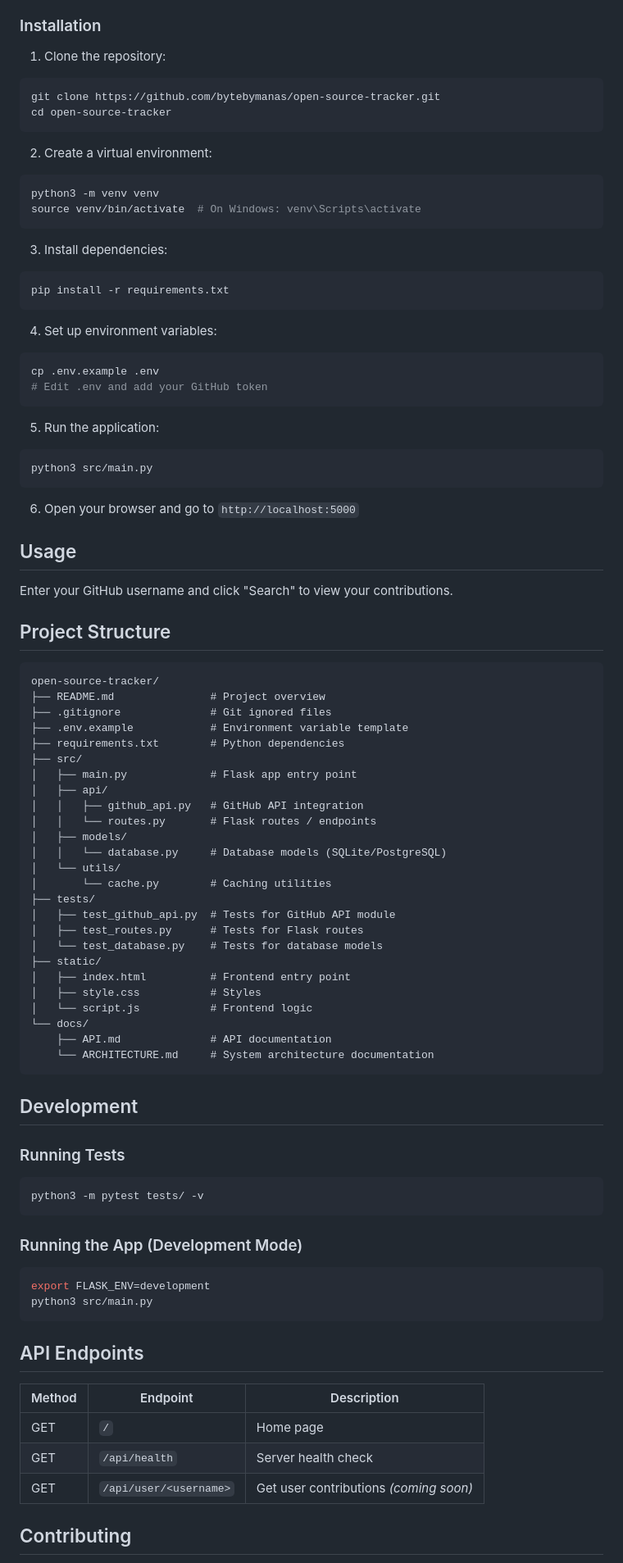
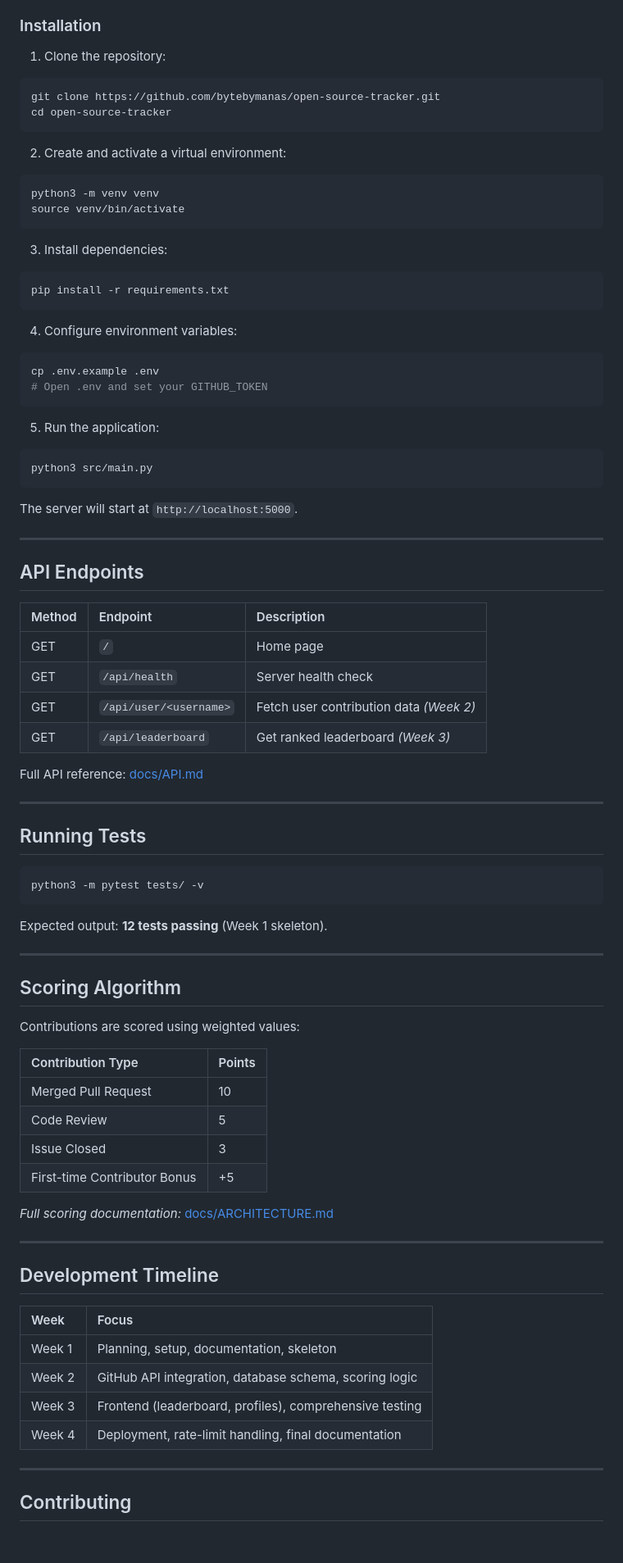
Before and after one commit to bytebymanas/open-source-tracker, a Markdown page: README.md, the part around one of its changes. Shown at 82% size. Drawn GitHub-style; blank space fills up the shorter version.

````diff
--- a/README.md
+++ b/README.md
@@ -22,91 +81,90 @@ A web application that aggregates and visualizes open-source contributions from
 ### Installation
 
 1. Clone the repository:
+
 ```bash
 git clone https://github.com/bytebymanas/open-source-tracker.git
 cd open-source-tracker
 ```
 
-2. Create a virtual environment:
+2. Create and activate a virtual environment:
+
 ```bash
 python3 -m venv venv
-source venv/bin/activate  # On Windows: venv\Scripts\activate
+source venv/bin/activate
 ```
 
 3. Install dependencies:
+
 ```bash
 pip install -r requirements.txt
 ```
 
-4. Set up environment variables:
+4. Configure environment variables:
+
 ```bash
 cp .env.example .env
-# Edit .env and add your GitHub token
+# Open .env and set your GITHUB_TOKEN
 ```
 
 5. Run the application:
+
 ```bash
 python3 src/main.py
 ```
 
-6. Open your browser and go to `http://localhost:5000`
+The server will start at `http://localhost:5000`.
 
-## Usage
+---
 
-Enter your GitHub username and click "Search" to view your contributions.
+## API Endpoints
 
-## Project Structure
+| Method | Endpoint | Description |
+| :--- | :--- | :--- |
+| GET | `/` | Home page |
+| GET | `/api/health` | Server health check |
+| GET | `/api/user/<username>` | Fetch user contribution data *(Week 2)* |
+| GET | `/api/leaderboard` | Get ranked leaderboard *(Week 3)* |
 
-```
-open-source-tracker/
-├── README.md               # Project overview
-├── .gitignore              # Git ignored files
-├── .env.example            # Environment variable template
-├── requirements.txt        # Python dependencies
-├── src/
-│   ├── main.py             # Flask app entry point
-│   ├── api/
-│   │   ├── github_api.py   # GitHub API integration
-│   │   └── routes.py       # Flask routes / endpoints
-│   ├── models/
-│   │   └── database.py     # Database models (SQLite/PostgreSQL)
-│   └── utils/
-│       └── cache.py        # Caching utilities
-├── tests/
-│   ├── test_github_api.py  # Tests for GitHub API module
-│   ├── test_routes.py      # Tests for Flask routes
-│   └── test_database.py    # Tests for database models
-├── static/
-│   ├── index.html          # Frontend entry point
-│   ├── style.css           # Styles
-│   └── script.js           # Frontend logic
-└── docs/
-    ├── API.md              # API documentation
-    └── ARCHITECTURE.md     # System architecture documentation
-```
+Full API reference: [docs/API.md](docs/API.md)
 
-## Development
+---
 
-### Running Tests
+## Running Tests
 
 ```bash
 python3 -m pytest tests/ -v
 ```
 
-### Running the App (Development Mode)
+Expected output: **12 tests passing** (Week 1 skeleton).
 
-```bash
-export FLASK_ENV=development
-python3 src/main.py
-```
+---
 
-## API Endpoints
+## Scoring Algorithm
 
-| Method | Endpoint | Description |
-|--------|----------|-------------|
-| GET | `/` | Home page |
-| GET | `/api/health` | Server health check |
-| GET | `/api/user/<username>` | Get user contributions *(coming soon)* |
+Contributions are scored using weighted values:
+
+| Contribution Type | Points |
+| :--- | :--- |
+| Merged Pull Request | 10 |
+| Code Review | 5 |
+| Issue Closed | 3 |
+| First-time Contributor Bonus | +5 |
+
+*Full scoring documentation:* [docs/ARCHITECTURE.md](docs/ARCHITECTURE.md)
+
+---
+
+## Development Timeline
+
+| Week | Focus |
+| :--- | :--- |
+| Week 1 | Planning, setup, documentation, skeleton |
+| Week 2 | GitHub API integration, database schema, scoring logic |
+| Week 3 | Frontend (leaderboard, profiles), comprehensive testing |
+| Week 4 | Deployment, rate-limit handling, final documentation |
+
+---
 
 ## Contributing
 
````
Also changed, not shown: other parts of README.md (+72 -37 lines), docs/DATABASE_SCHEMA.md (added, +142 -0 lines).
